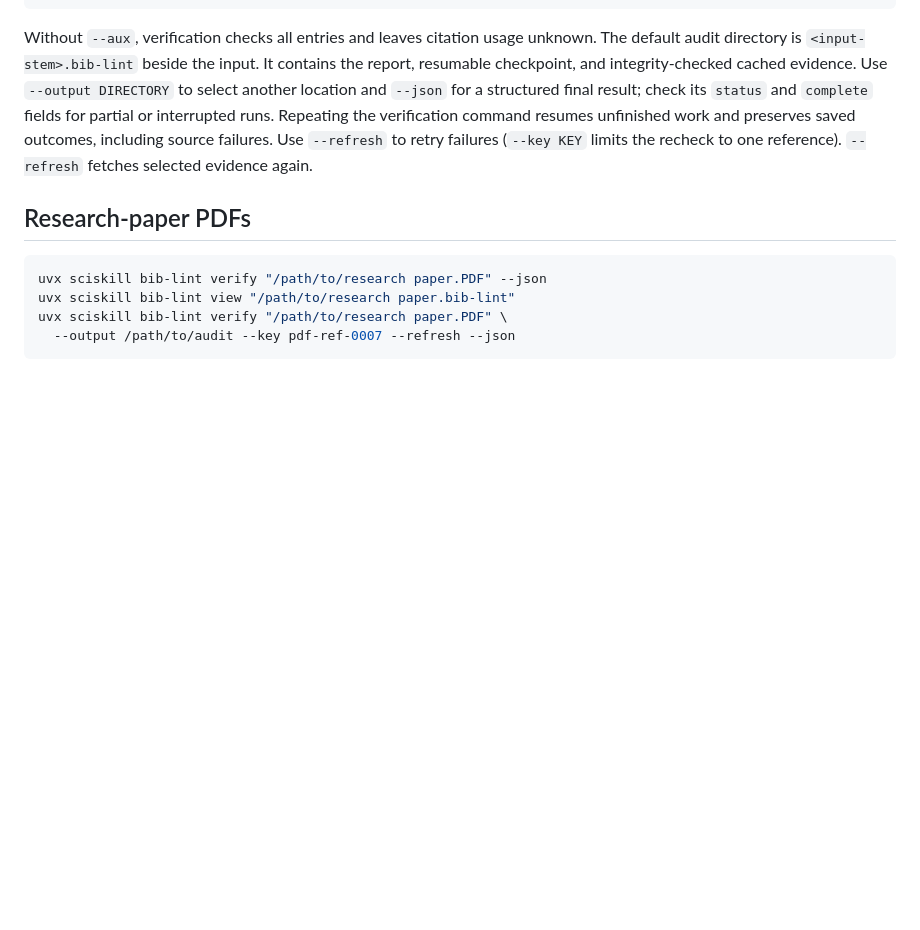
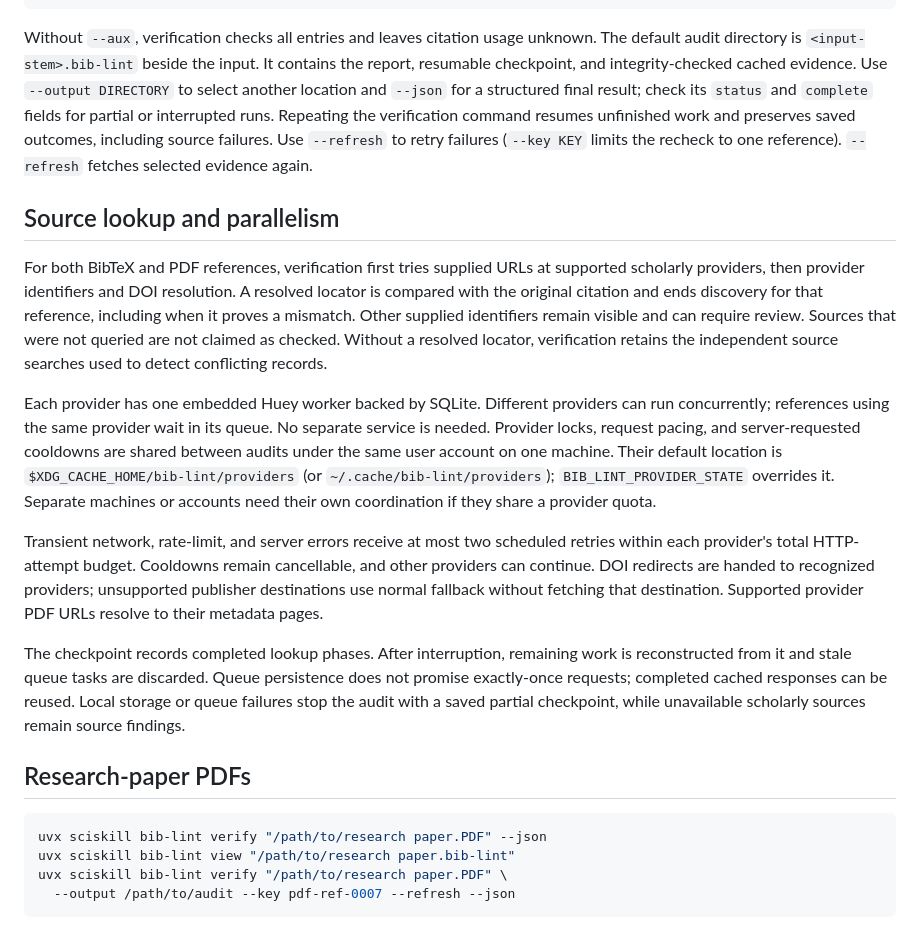
Before and after one commit to Am1n3e/sciskill, a Markdown page: tools/bib-lint/README.md, the part around the change. Rendered like a GitHub page; blank space fills up the shorter version.

Commit message:
docs: explain provider queue scope and checkpoint recovery

```diff
--- a/tools/bib-lint/README.md
+++ b/tools/bib-lint/README.md
@@ -29,6 +29,37 @@ Repeating the verification command resumes unfinished work and preserves saved o
 including source failures. Use `--refresh` to retry failures (`--key KEY` limits the
 recheck to one reference). `--refresh` fetches
 selected evidence again.
+
+## Source lookup and parallelism
+
+For both BibTeX and PDF references, verification first tries supplied URLs at
+supported scholarly providers, then provider identifiers and DOI resolution. A
+resolved locator is compared with the original citation and ends discovery for
+that reference, including when it proves a mismatch. Other supplied identifiers
+remain visible and can require review. Sources that were not queried are not
+claimed as checked. Without a resolved locator, verification retains the
+independent source searches used to detect conflicting records.
+
+Each provider has one embedded Huey worker backed by SQLite. Different providers
+can run concurrently; references using the same provider wait in its queue.
+No separate service is needed. Provider locks, request pacing, and server-requested
+cooldowns are shared between audits under the same user account on one machine.
+Their default location is `$XDG_CACHE_HOME/bib-lint/providers` (or
+`~/.cache/bib-lint/providers`); `BIB_LINT_PROVIDER_STATE` overrides it. Separate
+machines or accounts need their own coordination if they share a provider quota.
+
+Transient network, rate-limit, and server errors receive at most two scheduled
+retries within each provider's total HTTP-attempt budget. Cooldowns remain
+cancellable, and other providers can continue. DOI redirects are handed to
+recognized providers; unsupported publisher destinations use normal fallback
+without fetching that destination. Supported provider PDF URLs resolve to their
+metadata pages.
+
+The checkpoint records completed lookup phases. After interruption, remaining work
+is reconstructed from it and stale queue tasks are discarded. Queue persistence
+does not promise exactly-once requests; completed cached responses can be reused.
+Local storage or queue failures stop the audit with a saved partial checkpoint,
+while unavailable scholarly sources remain source findings.
 
 ## Research-paper PDFs
 
```
Also changed, not shown: 1 other file.
